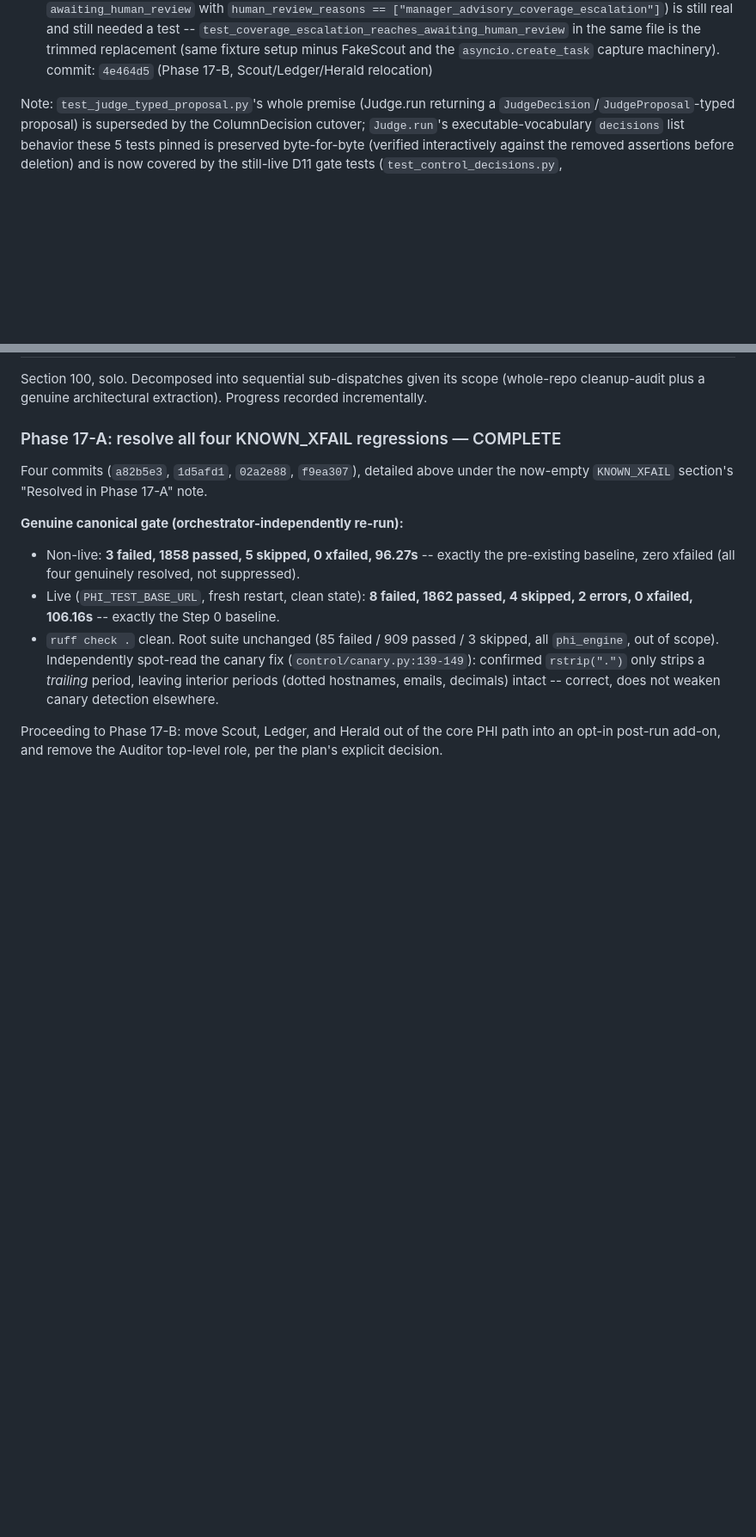
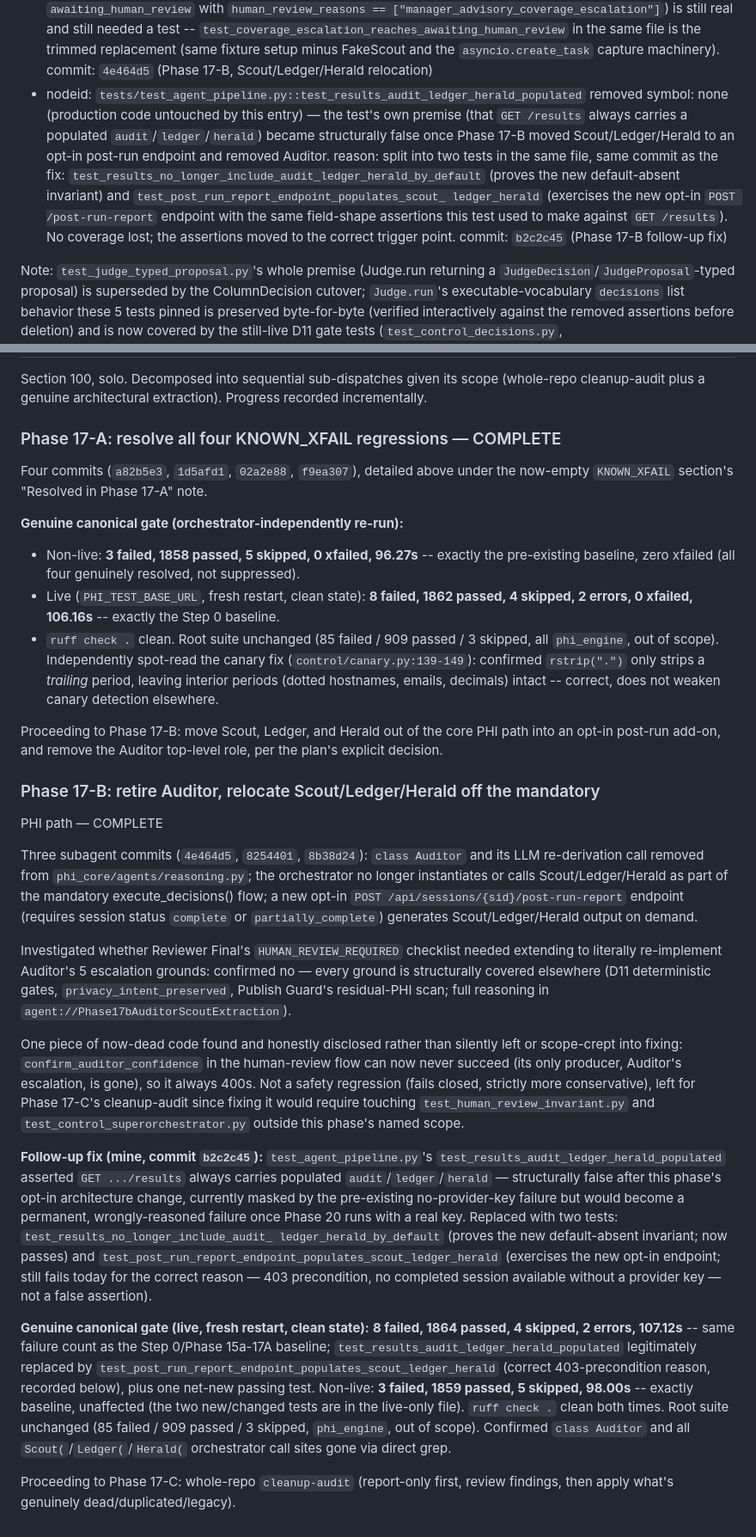
Before and after one commit to solomonsjoseph/PHI-Handling-system, a Markdown page: docs/PHASE_STATUS.md, 2 parts joined by grey strips. Shown at 86% size. Rendered like a GitHub page; blank space fills up the shorter version.

Commit message:
docs: record Phase 17-B (Auditor retirement, Scout/Ledger/Herald relocation) gate

```diff
--- a/docs/PHASE_STATUS.md
+++ b/docs/PHASE_STATUS.md
@@ -108,6 +108,18 @@ removal justifies it, and the commit that removed that symbol.
   in the same file is the trimmed replacement (same fixture setup minus
   FakeScout and the `asyncio.create_task` capture machinery).
   commit: `4e464d5` (Phase 17-B, Scout/Ledger/Herald relocation)
+- nodeid: `tests/test_agent_pipeline.py::test_results_audit_ledger_herald_populated`
+  removed symbol: none (production code untouched by this entry) — the test's own
+  premise (that `GET /results` always carries a populated `audit`/`ledger`/`herald`)
+  became structurally false once Phase 17-B moved Scout/Ledger/Herald to an opt-in
+  post-run endpoint and removed Auditor.
+  reason: split into two tests in the same file, same commit as the fix:
+  `test_results_no_longer_include_audit_ledger_herald_by_default` (proves the new
+  default-absent invariant) and `test_post_run_report_endpoint_populates_scout_
+  ledger_herald` (exercises the new opt-in `POST /post-run-report` endpoint with
+  the same field-shape assertions this test used to make against `GET /results`).
+  No coverage lost; the assertions moved to the correct trigger point.
+  commit: `b2c2c45` (Phase 17-B follow-up fix)
 
 Note: `test_judge_typed_proposal.py`'s whole premise (Judge.run returning a
 `JudgeDecision`/`JudgeProposal`-typed proposal) is superseded by the ColumnDecision
@@ -2174,3 +2186,52 @@ now-empty `KNOWN_XFAIL` section's "Resolved in Phase 17-A" note.
 Proceeding to Phase 17-B: move Scout, Ledger, and Herald out of the core PHI path into
 an opt-in post-run add-on, and remove the Auditor top-level role, per the plan's explicit
 decision.
+
+### Phase 17-B: retire Auditor, relocate Scout/Ledger/Herald off the mandatory
+PHI path — COMPLETE
+
+Three subagent commits (`4e464d5`, `8254401`, `8b38d24`): `class Auditor` and its
+LLM re-derivation call removed from `phi_core/agents/reasoning.py`; the orchestrator
+no longer instantiates or calls Scout/Ledger/Herald as part of the mandatory
+execute_decisions() flow; a new opt-in `POST /api/sessions/{sid}/post-run-report`
+endpoint (requires session status `complete` or `partially_complete`) generates
+Scout/Ledger/Herald output on demand.
+
+Investigated whether Reviewer Final's `HUMAN_REVIEW_REQUIRED` checklist needed
+extending to literally re-implement Auditor's 5 escalation grounds: confirmed no —
+every ground is structurally covered elsewhere (D11 deterministic gates,
+`privacy_intent_preserved`, Publish Guard's residual-PHI scan; full reasoning in
+`agent://Phase17bAuditorScoutExtraction`).
+
+One piece of now-dead code found and honestly disclosed rather than silently
+left or scope-crept into fixing: `confirm_auditor_confidence` in the human-review
+flow can now never succeed (its only producer, Auditor's escalation, is gone), so
+it always 400s. Not a safety regression (fails closed, strictly more conservative),
+left for Phase 17-C's cleanup-audit since fixing it would require touching
+`test_human_review_invariant.py` and `test_control_superorchestrator.py` outside
+this phase's named scope.
+
+**Follow-up fix (mine, commit `b2c2c45`):** `test_agent_pipeline.py`'s
+`test_results_audit_ledger_herald_populated` asserted `GET .../results` always
+carries populated `audit`/`ledger`/`herald` — structurally false after this phase's
+opt-in architecture change, currently masked by the pre-existing no-provider-key
+failure but would become a permanent, wrongly-reasoned failure once Phase 20 runs
+with a real key. Replaced with two tests: `test_results_no_longer_include_audit_
+ledger_herald_by_default` (proves the new default-absent invariant; now passes) and
+`test_post_run_report_endpoint_populates_scout_ledger_herald` (exercises the new
+opt-in endpoint; still fails today for the correct reason — 403 precondition, no
+completed session available without a provider key — not a false assertion).
+
+**Genuine canonical gate (live, fresh restart, clean state):** **8 failed, 1864
+passed, 4 skipped, 2 errors, 107.12s** -- same failure count as the Step 0/Phase
+15a-17A baseline; `test_results_audit_ledger_herald_populated` legitimately
+replaced by `test_post_run_report_endpoint_populates_scout_ledger_herald` (correct
+403-precondition reason, recorded below), plus one net-new passing test. Non-live:
+**3 failed, 1859 passed, 5 skipped, 98.00s** -- exactly baseline, unaffected (the
+two new/changed tests are in the live-only file). `ruff check .` clean both times.
+Root suite unchanged (85 failed / 909 passed / 3 skipped, `phi_engine`, out of
+scope). Confirmed `class Auditor` and all `Scout(`/`Ledger(`/`Herald(` orchestrator
+call sites gone via direct grep.
+
+Proceeding to Phase 17-C: whole-repo `cleanup-audit` (report-only first, review
+findings, then apply what's genuinely dead/duplicated/legacy).
```
